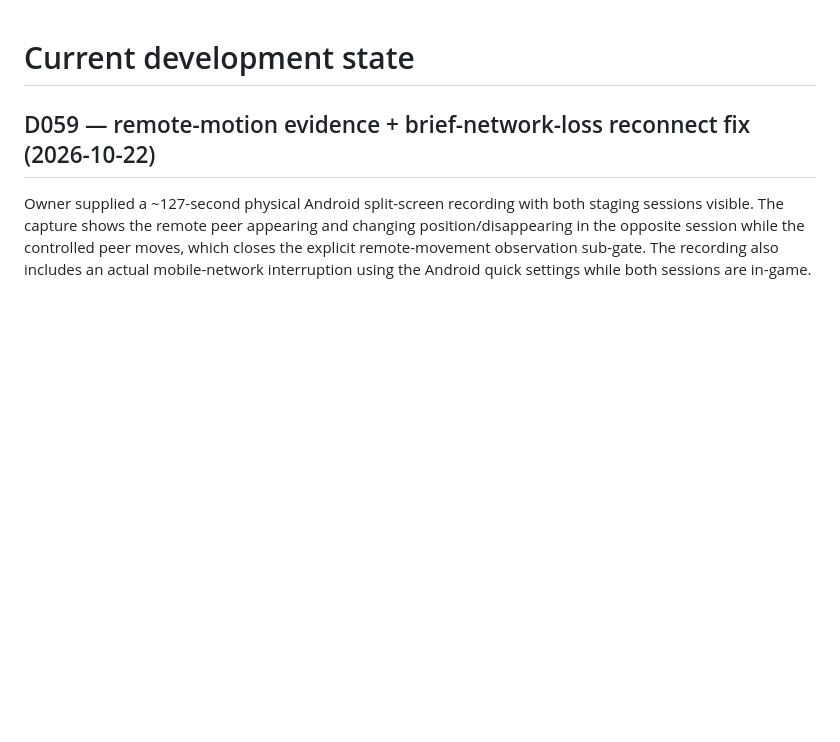
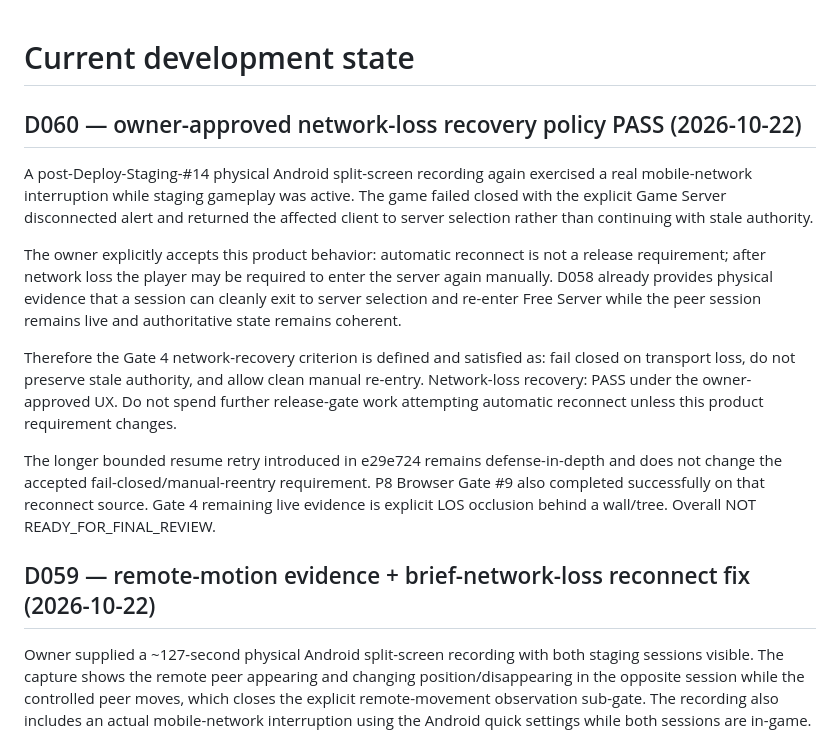
Before and after one commit to jtkmanga/GPT-VOXEL-3D, a Markdown page: docs/development/STATE.md, the part around the change. GitHub-like rendering; blank space fills up the shorter version.

Commit message:
docs: accept fail-closed network recovery policy

```diff
--- a/docs/development/STATE.md
+++ b/docs/development/STATE.md
@@ -1,4 +1,29 @@
 # Current development state
+
+## D060 — owner-approved network-loss recovery policy PASS (2026-10-22)
+
+A post-Deploy-Staging-#14 physical Android split-screen recording again exercised
+a real mobile-network interruption while staging gameplay was active. The game
+failed closed with the explicit Game Server disconnected alert and returned the
+affected client to server selection rather than continuing with stale authority.
+
+The owner explicitly accepts this product behavior: automatic reconnect is not a
+release requirement; after network loss the player may be required to enter the
+server again manually. D058 already provides physical evidence that a session can
+cleanly exit to server selection and re-enter Free Server while the peer session
+remains live and authoritative state remains coherent.
+
+Therefore the Gate 4 network-recovery criterion is defined and satisfied as:
+fail closed on transport loss, do not preserve stale authority, and allow clean
+manual re-entry. Network-loss recovery: PASS under the owner-approved UX. Do not
+spend further release-gate work attempting automatic reconnect unless this product
+requirement changes.
+
+The longer bounded resume retry introduced in e29e724 remains defense-in-depth and
+does not change the accepted fail-closed/manual-reentry requirement. P8 Browser
+Gate #9 also completed successfully on that reconnect source. Gate 4 remaining
+live evidence is explicit LOS occlusion behind a wall/tree. Overall
+NOT READY_FOR_FINAL_REVIEW.
 
 ## D059 — remote-motion evidence + brief-network-loss reconnect fix (2026-10-22)
 
```
Also changed, not shown: docs/development/PLAN.md (+8 -0 lines), docs/development/RELEASE_GATES.md (+20 -0 lines).
